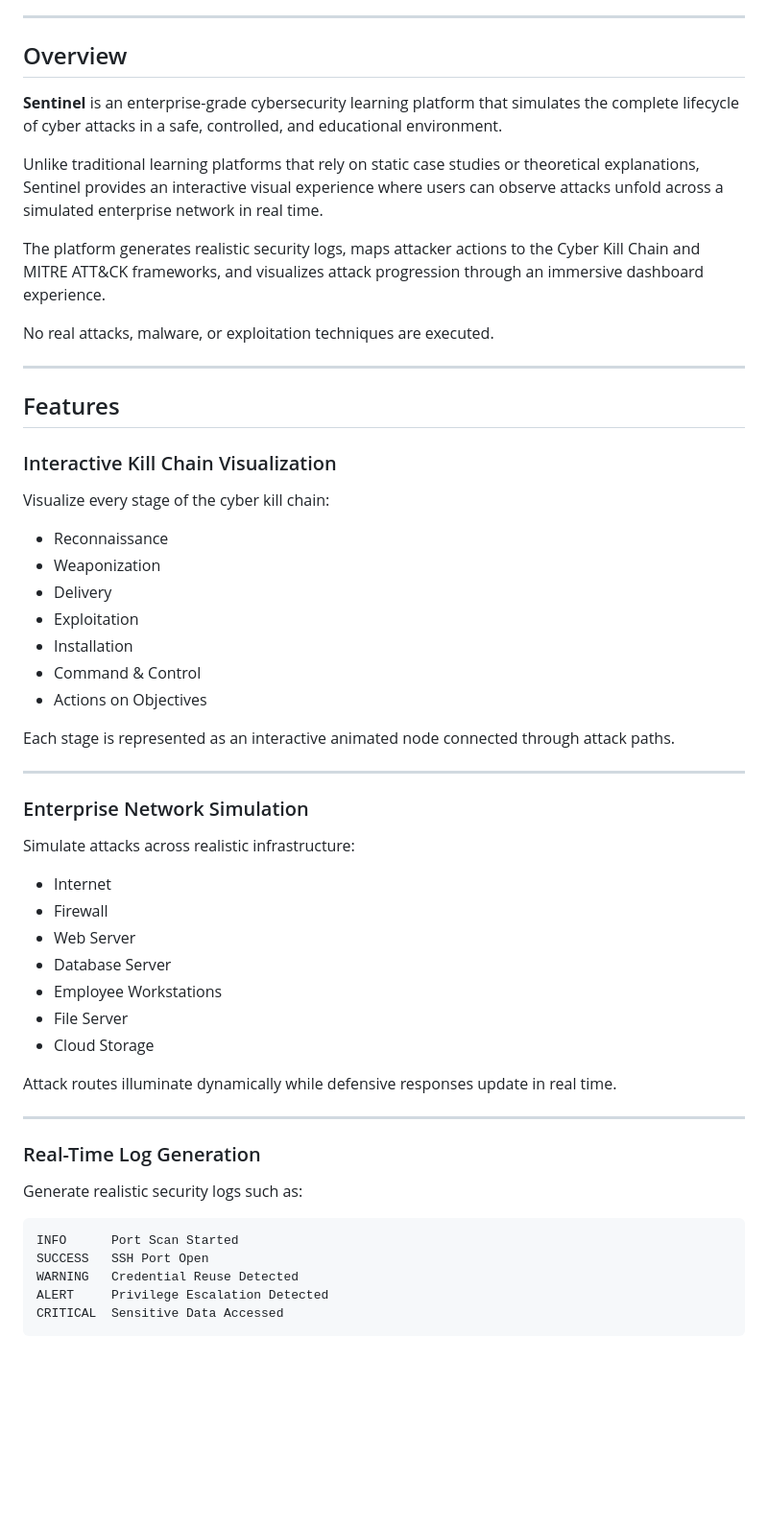
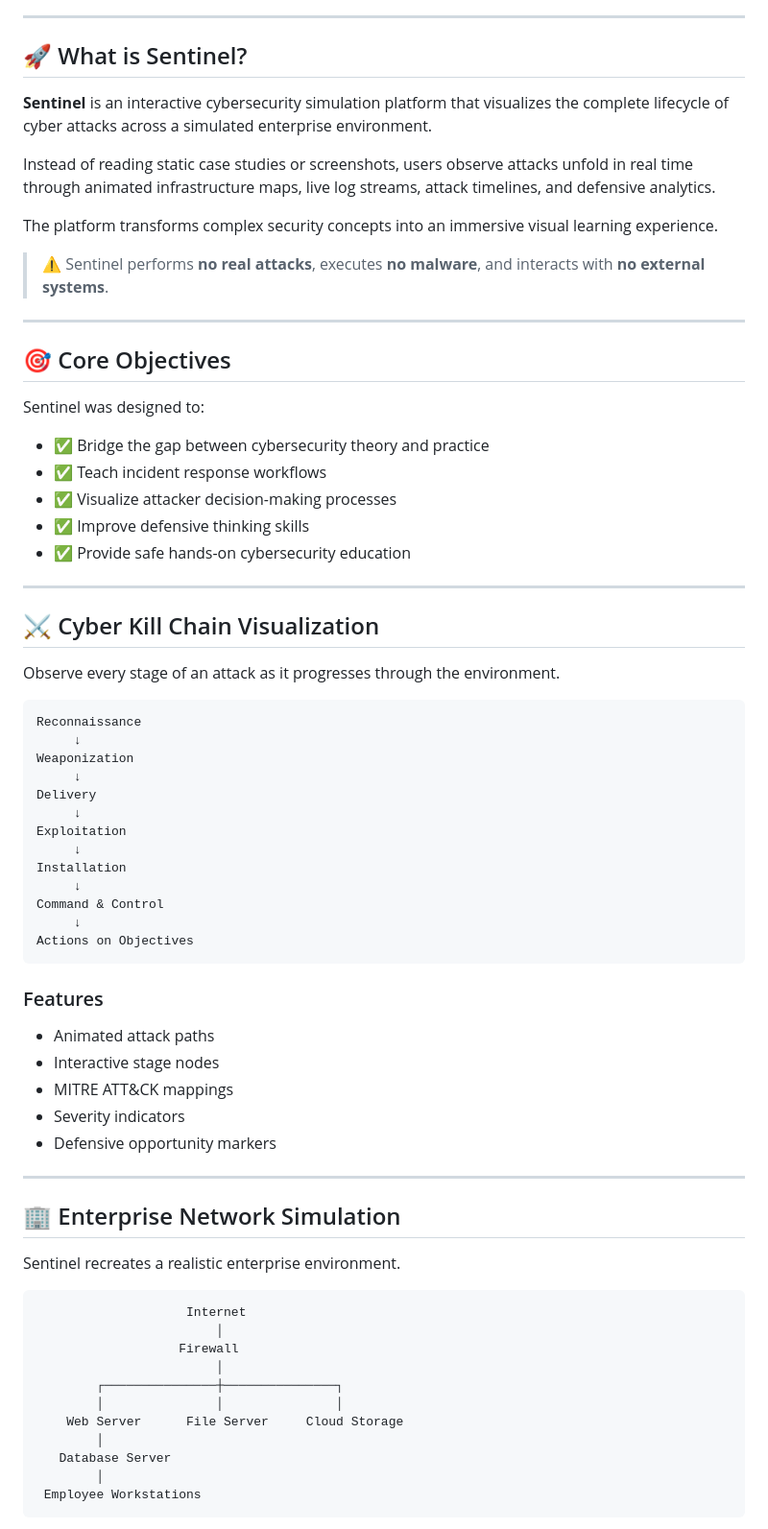
Before and after one commit to AarushNegi/Sentinel, a Markdown page: README.md, the part around one of its changes. Shown at 96% size. Drawn GitHub-style; blank space fills up the shorter version.

````diff
--- a/README.md
+++ b/README.md
@@ -8,61 +24,75 @@
 
 ---
 
-## Overview
+## 🚀 What is Sentinel?
 
-**Sentinel** is an enterprise-grade cybersecurity learning platform that simulates the complete lifecycle of cyber attacks in a safe, controlled, and educational environment.
+**Sentinel** is an interactive cybersecurity simulation platform that visualizes the complete lifecycle of cyber attacks across a simulated enterprise environment.
 
-Unlike traditional learning platforms that rely on static case studies or theoretical explanations, Sentinel provides an interactive visual experience where users can observe attacks unfold across a simulated enterprise network in real time.
+Instead of reading static case studies or screenshots, users observe attacks unfold in real time through animated infrastructure maps, live log streams, attack timelines, and defensive analytics.
 
-The platform generates realistic security logs, maps attacker actions to the Cyber Kill Chain and MITRE ATT&CK frameworks, and visualizes attack progression through an immersive dashboard experience.
+The platform transforms complex security concepts into an immersive visual learning experience.
 
-No real attacks, malware, or exploitation techniques are executed.
+> ⚠️ Sentinel performs **no real attacks**, executes **no malware**, and interacts with **no external systems**.
 
 ---
 
-## Features
+## 🎯 Core Objectives
 
-### Interactive Kill Chain Visualization
+Sentinel was designed to:
 
-Visualize every stage of the cyber kill chain:
-
-* Reconnaissance
-* Weaponization
-* Delivery
-* Exploitation
-* Installation
-* Command & Control
-* Actions on Objectives
-
-Each stage is represented as an interactive animated node connected through attack paths.
+* ✅ Bridge the gap between cybersecurity theory and practice
+* ✅ Teach incident response workflows
+* ✅ Visualize attacker decision-making processes
+* ✅ Improve defensive thinking skills
+* ✅ Provide safe hands-on cybersecurity education
 
 ---
 
-### Enterprise Network Simulation
+## ⚔️ Cyber Kill Chain Visualization
 
-Simulate attacks across realistic infrastructure:
+Observe every stage of an attack as it progresses through the environment.
 
-* Internet
-* Firewall
-* Web Server
-* Database Server
-* Employee Workstations
-* File Server
-* Cloud Storage
+```text
+Reconnaissance
+     ↓
+Weaponization
+     ↓
+Delivery
+     ↓
+Exploitation
+     ↓
+Installation
+     ↓
+Command & Control
+     ↓
+Actions on Objectives
+```
 
-Attack routes illuminate dynamically while defensive responses update in real time.
+### Features
+
+* Animated attack paths
+* Interactive stage nodes
+* MITRE ATT&CK mappings
+* Severity indicators
+* Defensive opportunity markers
 
 ---
 
-### Real-Time Log Generation
+## 🏢 Enterprise Network Simulation
 
-Generate realistic security logs such as:
+Sentinel recreates a realistic enterprise environment.
 
 ```text
-INFO      Port Scan Started
-SUCCESS   SSH Port Open
-WARNING   Credential Reuse Detected
-ALERT     Privilege Escalation Detected
-CRITICAL  Sensitive Data Accessed
+                    Internet
+                        │
+                   Firewall
+                        │
+        ┌───────────────┼───────────────┐
+        │               │               │
+    Web Server      File Server     Cloud Storage
+        │
+   Database Server
+        │
+ Employee Workstations
 ```
 
````
Also changed, not shown: other parts of README.md (+120 -73 lines).
